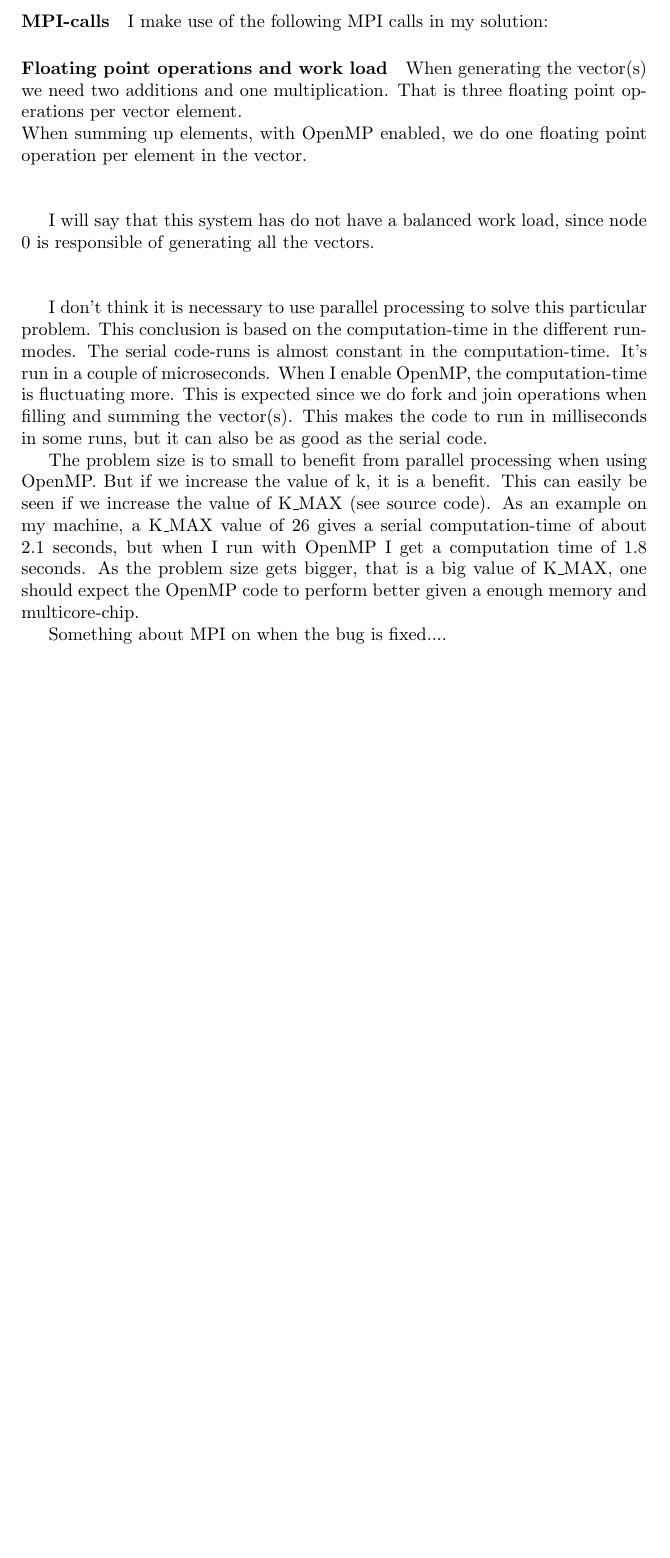
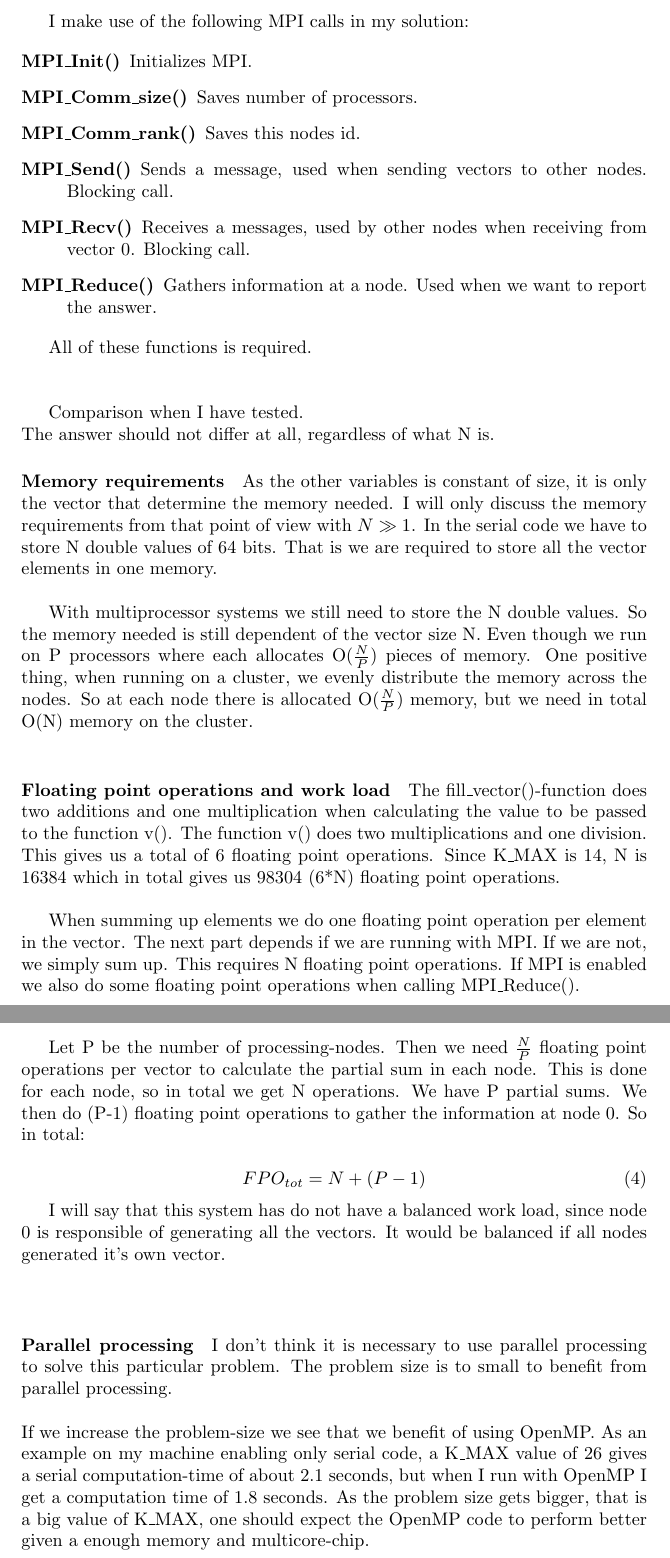
Before and after one commit to sindrma/tma4280, a LaTeX document (ps4/report/ps4.tex): part of page 2 of 3 before the commit and two parts of pages 2 and 3 of 4 after it, the two joined at a grey line, cut so that both start at the same text, the shorter picture padded with empty space. Compiled offline with pdfLaTeX.

Commit message:
Almost done.

```diff
--- a/ps4/report/ps4.tex
+++ b/ps4/report/ps4.tex
@@ -39,30 +39,54 @@
 \newpage
 
 % Problem 5
-\paragraph*{MPI-calls}
 I make use of the following MPI calls in my solution:
 
-%\begin{description}
-%	\item
-%	\item[MPI_Send]
-%\end{description}
+\begin{description}
+	\item[MPI\_Init()] Initializes MPI.
+	\item[MPI\_Comm\_size()] Saves number of processors.
+	\item[MPI\_Comm\_rank()] Saves this nodes id.
+	\item[MPI\_Send()] Sends a message, used when sending vectors to other nodes. Blocking call.
+	\item[MPI\_Recv()] Receives a messages, used by other nodes when receiving from vector 0. Blocking call.
+	\item[MPI\_Reduce()] Gathers information at a node. Used when we want to report the answer.
+\end{description}
+
+All of these functions is required. \\ \\
 
 % Problem 6
+Comparison when I have tested. \\
+The answer should not differ at all, regardless of what N is.
+
+
+
 
 % Problem 7
+\paragraph*{Memory requirements}
+As the other variables is constant of size, it is only the vector that determine the memory needed. I will only discuss the memory requirements from that point of view with $N\gg1$. In the serial code we have to store N double values of 64 bits. That is we are required to store all the vector elements in one memory.\\
+
+With multiprocessor systems we still need to store the N double values. So the memory needed is still dependent of the vector size N. Even though we run on P processors where each allocates O($N \over P$) pieces of memory. One positive thing, when running on a cluster, we evenly distribute the memory across the nodes. So at each node there is allocated O($N \over P$) memory, but we need in total O(N) memory on the cluster. \\
 
 % Problem 8
 \paragraph*{Floating point operations and work load}
-When generating the vector(s) we need two additions and one multiplication. That is three floating point operations per vector element.\\
-When summing up elements, with OpenMP enabled, we do one floating point operation per element in the vector. \\ \\
+The fill\_vector()-function does two additions and one multiplication when calculating the value to be passed to the function v(). The function v() does two multiplications and one division. This gives us a total of 6 floating point operations. Since K\_MAX is 14, N is 16384 which in total gives us 98304 (6*N) floating point operations.  \\
 
-I will say that this system has do not have a balanced work load, since node 0 is responsible of generating all the vectors. \\ \\
+When summing up elements we do one floating point operation per element in the vector. The next part depends if we are running with MPI. If we are not, we simply sum up. This requires N floating point operations. If MPI
+is enabled we also do some floating point operations when calling MPI\_Reduce(). \\ \\
+
+Let P be the number of processing-nodes. Then we need $N \over P$ floating point operations per vector to calculate the partial sum in each node. This is done for each node, so in total we get N operations. We have P partial sums. We then do (P-1) floating point operations to gather the information at node 0. So in total:
+
+\begin{equation}
+	FPO_{tot} = N + (P-1) \\
+\end{equation}
 
 
+I will say that this system has do not have a balanced work load, since node 0 is responsible of generating all the vectors. It would be balanced if all nodes generated it's own vector.\\ \\
+
+
+\paragraph*{Parallel processing}
 
 % Problem 9
-I don't think it is necessary to use parallel processing to solve this particular problem. This conclusion is based on the computation-time in the different run-modes. The serial code-runs is almost constant in the computation-time. It's run in a couple of microseconds. When I enable OpenMP, the computation-time is fluctuating more. This is expected since we do fork and join operations when filling and summing the vector(s). This makes the code to run in milliseconds in some runs, but it can also be as good as the serial code.
+I don't think it is necessary to use parallel processing to solve this particular problem. The problem size is to small to benefit from parallel processing. \\ \\
+If we increase the problem-size we see that we benefit of using OpenMP. As an example on my machine enabling only serial code, a K\_MAX value of 26 gives a serial computation-time of about 2.1 seconds, but when I run with OpenMP I get a computation time of 1.8 seconds. As the problem size gets bigger, that is a big value of K\_MAX, one should expect the OpenMP code to perform better given a enough memory and multicore-chip.
 
-The problem size is to small to benefit from parallel processing when using OpenMP. But if we increase the value of k, it is a benefit. This can easily be seen if we increase the value of K\_MAX (see source code). As an example on my machine, a K\_MAX value of 26 gives a serial computation-time of about 2.1 seconds, but when I run with OpenMP I get a computation time of 1.8 seconds. As the problem size gets bigger, that is a big value of K\_MAX, one should expect the OpenMP code to perform better given a enough memory and multicore-chip.
+% Something about mpi when that code runs
 
-Something about MPI on when the bug is fixed....
```
Also changed, not shown: ps4/code/sum.c (+8 -12 lines), ps4/report/ps4.pdf, ps4/report/ps4.tex (11 more changed lines), 3 other files.
